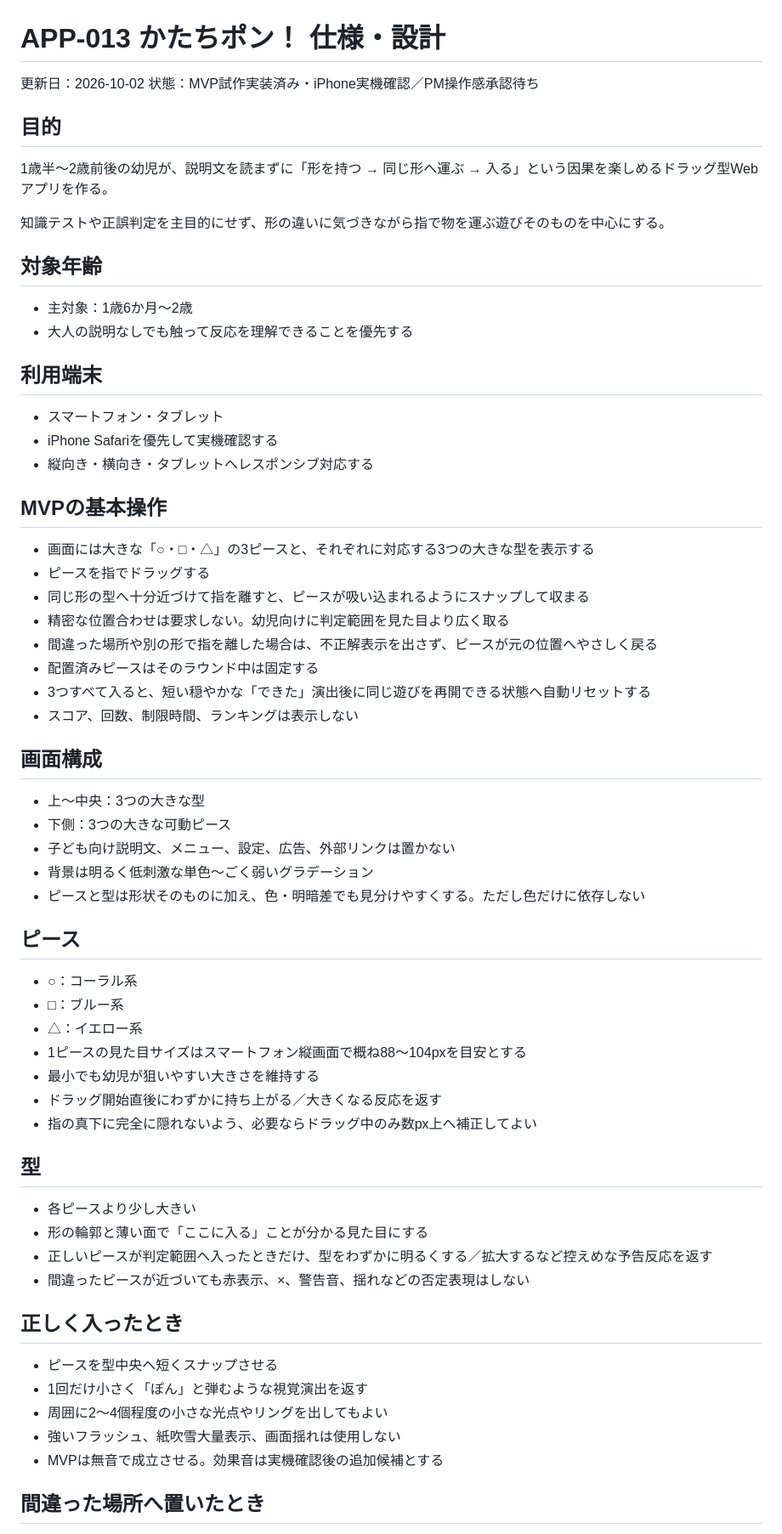
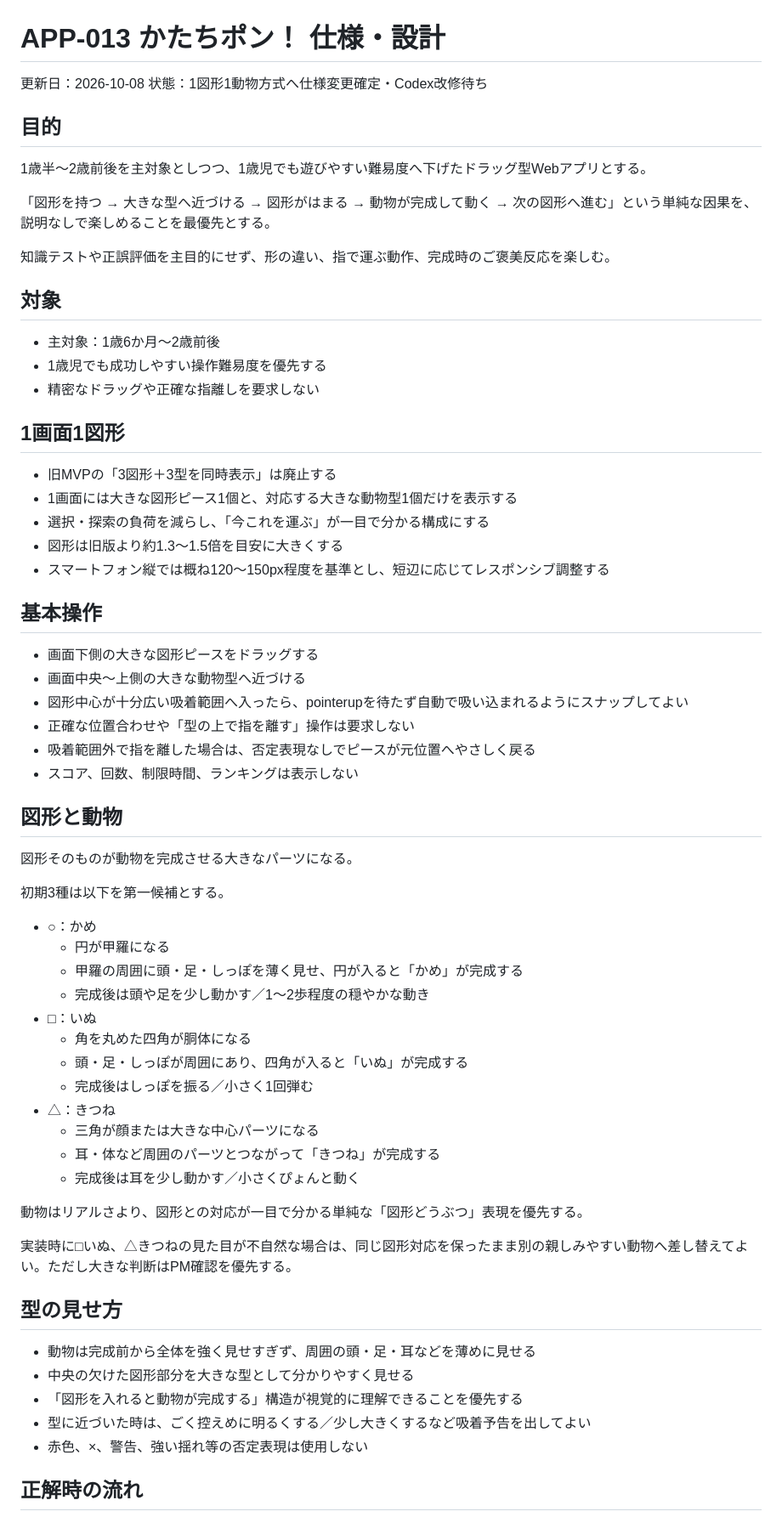
Before and after one commit to yuy080622-source/toddler-web-apps, a Markdown page: docs/APP-013-shape-match.md, the part around one of its changes. Shown at 85% size. Rendered like a GitHub page.

Commit message:
Revise APP-013 for one-shape animal play

```diff
--- a/docs/APP-013-shape-match.md
+++ b/docs/APP-013-shape-match.md
@@ -1,68 +1,69 @@
 # APP-013 かたちポン！ 仕様・設計
 
-更新日：2026-10-02
-状態：MVP試作実装済み・iPhone実機確認／PM操作感承認待ち
+更新日：2026-10-08
+状態：1図形1動物方式へ仕様変更確定・Codex改修待ち
 
 ## 目的
 
-1歳半〜2歳前後の幼児が、説明文を読まずに「形を持つ → 同じ形へ運ぶ → 入る」という因果を楽しめるドラッグ型Webアプリを作る。
+1歳半〜2歳前後を主対象としつつ、1歳児でも遊びやすい難易度へ下げたドラッグ型Webアプリとする。
 
-知識テストや正誤判定を主目的にせず、形の違いに気づきながら指で物を運ぶ遊びそのものを中心にする。
+「図形を持つ → 大きな型へ近づける → 図形がはまる → 動物が完成して動く → 次の図形へ進む」という単純な因果を、説明なしで楽しめることを最優先とする。
 
-## 対象年齢
+知識テストや正誤評価を主目的にせず、形の違い、指で運ぶ動作、完成時のご褒美反応を楽しむ。
 
-- 主対象：1歳6か月〜2歳
-- 大人の説明なしでも触って反応を理解できることを優先する
+## 対象
 
-## 利用端末
+- 主対象：1歳6か月〜2歳前後
+- 1歳児でも成功しやすい操作難易度を優先する
+- 精密なドラッグや正確な指離しを要求しない
 
-- スマートフォン・タブレット
-- iPhone Safariを優先して実機確認する
-- 縦向き・横向き・タブレットへレスポンシブ対応する
+## 1画面1図形
 
-## MVPの基本操作
+- 旧MVPの「3図形＋3型を同時表示」は廃止する
+- 1画面には大きな図形ピース1個と、対応する大きな動物型1個だけを表示する
+- 選択・探索の負荷を減らし、「今これを運ぶ」が一目で分かる構成にする
+- 図形は旧版より約1.3〜1.5倍を目安に大きくする
+- スマートフォン縦では概ね120〜150px程度を基準とし、短辺に応じてレスポンシブ調整する
 
-- 画面には大きな「○・□・△」の3ピースと、それぞれに対応する3つの大きな型を表示する
-- ピースを指でドラッグする
-- 同じ形の型へ十分近づけて指を離すと、ピースが吸い込まれるようにスナップして収まる
-- 精密な位置合わせは要求しない。幼児向けに判定範囲を見た目より広く取る
-- 間違った場所や別の形で指を離した場合は、不正解表示を出さず、ピースが元の位置へやさしく戻る
-- 配置済みピースはそのラウンド中は固定する
-- 3つすべて入ると、短い穏やかな「できた」演出後に同じ遊びを再開できる状態へ自動リセットする
+## 基本操作
+
+- 画面下側の大きな図形ピースをドラッグする
+- 画面中央〜上側の大きな動物型へ近づける
+- 図形中心が十分広い吸着範囲へ入ったら、pointerupを待たず自動で吸い込まれるようにスナップしてよい
+- 正確な位置合わせや「型の上で指を離す」操作は要求しない
+- 吸着範囲外で指を離した場合は、否定表現なしでピースが元位置へやさしく戻る
 - スコア、回数、制限時間、ランキングは表示しない
 
-## 画面構成
+## 図形と動物
 
-- 上〜中央：3つの大きな型
-- 下側：3つの大きな可動ピース
-- 子ども向け説明文、メニュー、設定、広告、外部リンクは置かない
-- 背景は明るく低刺激な単色〜ごく弱いグラデーション
-- ピースと型は形状そのものに加え、色・明暗差でも見分けやすくする。ただし色だけに依存しない
+図形そのものが動物を完成させる大きなパーツになる。
 
-## ピース
+初期3種は以下を第一候補とする。
 
-- ○：コーラル系
-- □：ブルー系
-- △：イエロー系
-- 1ピースの見た目サイズはスマートフォン縦画面で概ね88〜104pxを目安とする
-- 最小でも幼児が狙いやすい大きさを維持する
-- ドラッグ開始直後にわずかに持ち上がる／大きくなる反応を返す
-- 指の真下に完全に隠れないよう、必要ならドラッグ中のみ数px上へ補正してよい
+- ○：かめ
+  - 円が甲羅になる
+  - 甲羅の周囲に頭・足・しっぽを薄く見せ、円が入ると「かめ」が完成する
+  - 完成後は頭や足を少し動かす／1〜2歩程度の穏やかな動き
+- □：いぬ
+  - 角を丸めた四角が胴体になる
+  - 頭・足・しっぽが周囲にあり、四角が入ると「いぬ」が完成する
+  - 完成後はしっぽを振る／小さく1回弾む
+- △：きつね
+  - 三角が顔または大きな中心パーツになる
+  - 耳・体など周囲のパーツとつながって「きつね」が完成する
+  - 完成後は耳を少し動かす／小さくぴょんと動く
 
-## 型
+動物はリアルさより、図形との対応が一目で分かる単純な「図形どうぶつ」表現を優先する。
 
-- 各ピースより少し大きい
-- 形の輪郭と薄い面で「ここに入る」ことが分かる見た目にする
-- 正しいピースが判定範囲へ入ったときだけ、型をわずかに明るくする／拡大するなど控えめな予告反応を返す
-- 間違ったピースが近づいても赤表示、×、警告音、揺れなどの否定表現はしない
+実装時に□いぬ、△きつねの見た目が不自然な場合は、同じ図形対応を保ったまま別の親しみやすい動物へ差し替えてよい。ただし大きな判断はPM確認を優先する。
 
-## 正しく入ったとき
+## 型の見せ方
 
-- ピースを型中央へ短くスナップさせる
-- 1回だけ小さく「ぽん」と弾むような視覚演出を返す
-- 周囲に2〜4個程度の小さな光点やリングを出してもよい
-- 強いフラッシュ、紙吹雪大量表示、画面揺れは使用しない
-- MVPは無音で成立させる。効果音は実機確認後の追加候補とする
+- 動物は完成前から全体を強く見せすぎず、周囲の頭・足・耳などを薄めに見せる
+- 中央の欠けた図形部分を大きな型として分かりやすく見せる
+- 「図形を入れると動物が完成する」構造が視覚的に理解できることを優先する
+- 型に近づいた時は、ごく控えめに明るくする／少し大きくするなど吸着予告を出してよい
+- 赤色、×、警告、強い揺れ等の否定表現は使用しない
 
-## 間違った場所へ置いたとき
+## 正解時の流れ
 
```
Also changed, not shown: other parts of docs/APP-013-shape-match.md (+94 -68 lines).
